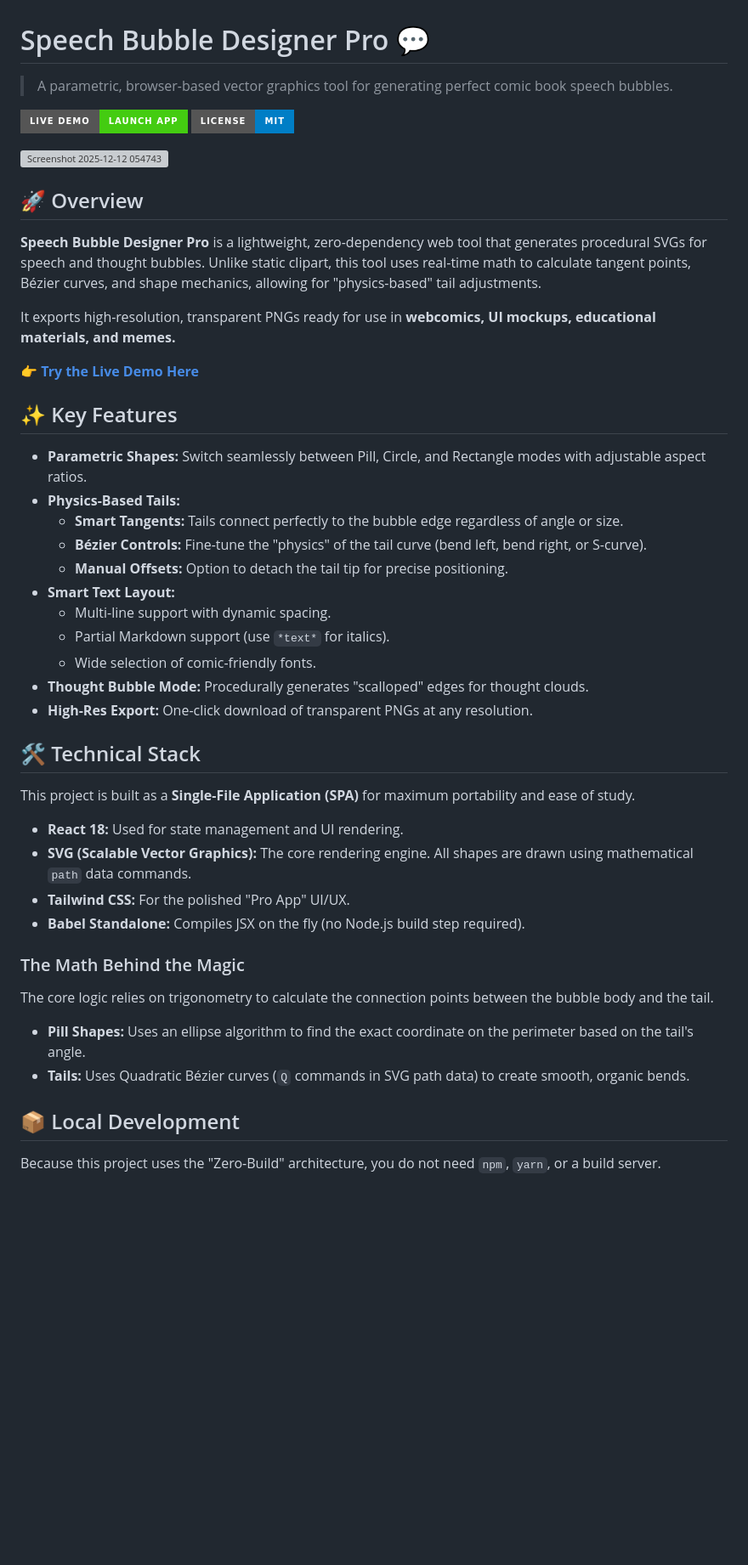
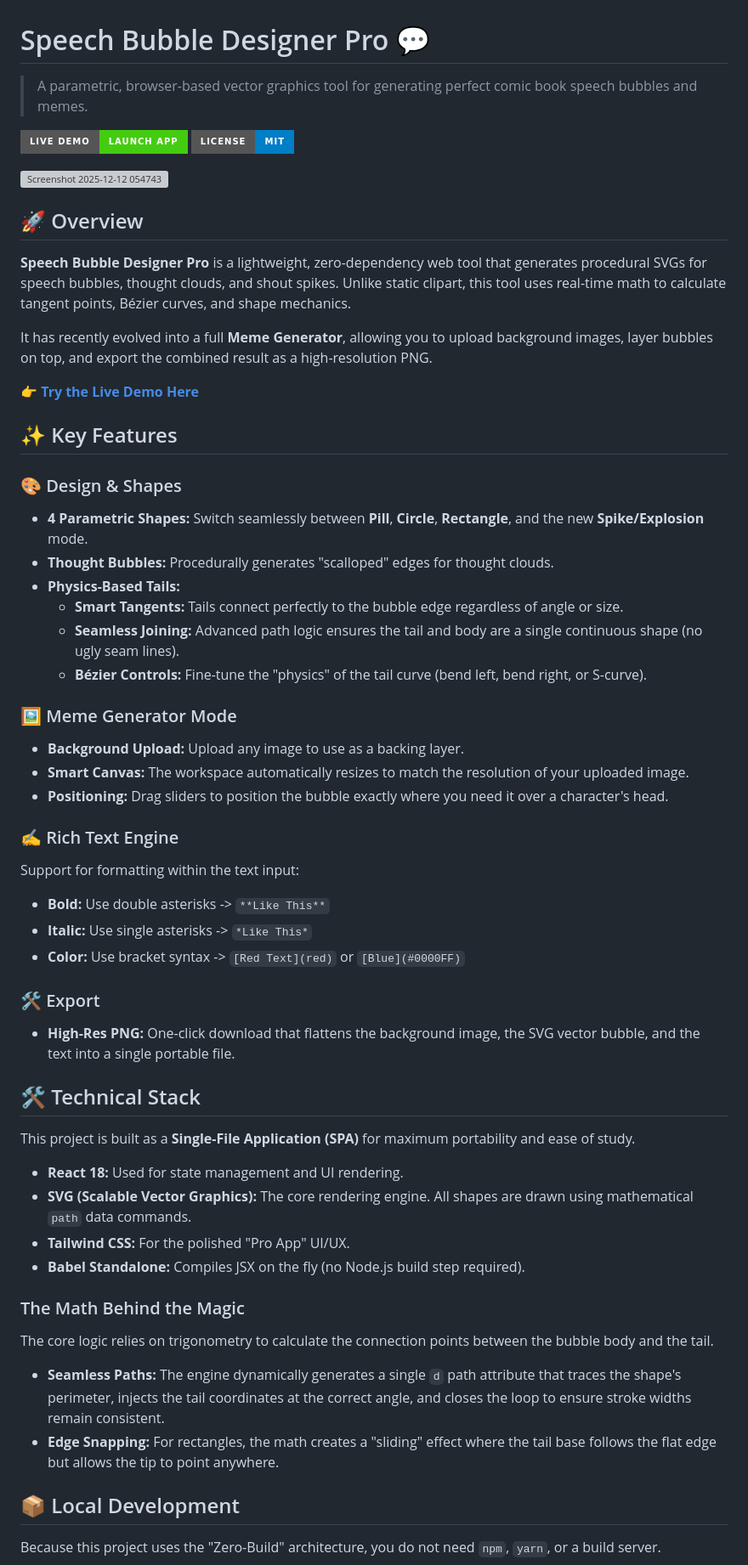
Before and after one commit to splargdotcom/speechbubble, a Markdown page: README.md, the part around the change printed below. Shown: that part at 85% size. Drawn GitHub-style; badges without logos; blank space fills up the shorter version; grey boxes are pictures that could not be loaded.

```diff
--- a/README.md
+++ b/README.md
@@ -1,6 +1,6 @@
 # Speech Bubble Designer Pro 💬
 
-> A parametric, browser-based vector graphics tool for generating perfect comic book speech bubbles.
+> A parametric, browser-based vector graphics tool for generating perfect comic book speech bubbles and memes.
 
 [![Live Demo](https://img.shields.io/badge/Live_Demo-Launch_App-success?style=for-the-badge&logo=github)](https://splargdotcom.github.io/speechbubble/)
 [![License](https://img.shields.io/badge/License-MIT-blue?style=for-the-badge)](LICENSE)
@@ -10,25 +10,35 @@
 
 ## 🚀 Overview
 
-**Speech Bubble Designer Pro** is a lightweight, zero-dependency web tool that generates procedural SVGs for speech and thought bubbles. Unlike static clipart, this tool uses real-time math to calculate tangent points, Bézier curves, and shape mechanics, allowing for "physics-based" tail adjustments.
+**Speech Bubble Designer Pro** is a lightweight, zero-dependency web tool that generates procedural SVGs for speech bubbles, thought clouds, and shout spikes. Unlike static clipart, this tool uses real-time math to calculate tangent points, Bézier curves, and shape mechanics.
 
-It exports high-resolution, transparent PNGs ready for use in **webcomics, UI mockups, educational materials, and memes.**
+It has recently evolved into a full **Meme Generator**, allowing you to upload background images, layer bubbles on top, and export the combined result as a high-resolution PNG.
 
 **[👉 Try the Live Demo Here](https://splargdotcom.github.io/speechbubble/)**
 
 ## ✨ Key Features
 
-* **Parametric Shapes:** Switch seamlessly between Pill, Circle, and Rectangle modes with adjustable aspect ratios.
+### 🎨 Design & Shapes
+* **4 Parametric Shapes:** Switch seamlessly between **Pill**, **Circle**, **Rectangle**, and the new **Spike/Explosion** mode.
+* **Thought Bubbles:** Procedurally generates "scalloped" edges for thought clouds.
 * **Physics-Based Tails:**
     * **Smart Tangents:** Tails connect perfectly to the bubble edge regardless of angle or size.
+    * **Seamless Joining:** Advanced path logic ensures the tail and body are a single continuous shape (no ugly seam lines).
     * **Bézier Controls:** Fine-tune the "physics" of the tail curve (bend left, bend right, or S-curve).
-    * **Manual Offsets:** Option to detach the tail tip for precise positioning.
-* **Smart Text Layout:**
-    * Multi-line support with dynamic spacing.
-    * Partial Markdown support (use `*text*` for italics).
-    * Wide selection of comic-friendly fonts.
-* **Thought Bubble Mode:** Procedurally generates "scalloped" edges for thought clouds.
-* **High-Res Export:** One-click download of transparent PNGs at any resolution.
+
+### 🖼️ Meme Generator Mode
+* **Background Upload:** Upload any image to use as a backing layer.
+* **Smart Canvas:** The workspace automatically resizes to match the resolution of your uploaded image.
+* **Positioning:** Drag sliders to position the bubble exactly where you need it over a character's head.
+
+### ✍️ Rich Text Engine
+Support for formatting within the text input:
+* **Bold:** Use double asterisks -> `**Like This**`
+* **Italic:** Use single asterisks -> `*Like This*`
+* **Color:** Use bracket syntax -> `[Red Text](red)` or `[Blue](#0000FF)`
+
+### 🛠️ Export
+* **High-Res PNG:** One-click download that flattens the background image, the SVG vector bubble, and the text into a single portable file.
 
 ## 🛠️ Technical Stack
 
@@ -40,10 +50,9 @@ This project is built as a **Single-File Application (SPA)** for maximum portabi
 * **Babel Standalone:** Compiles JSX on the fly (no Node.js build step required).
 
 ### The Math Behind the Magic
-
 The core logic relies on trigonometry to calculate the connection points between the bubble body and the tail.
-* **Pill Shapes:** Uses an ellipse algorithm to find the exact coordinate on the perimeter based on the tail's angle.
-* **Tails:** Uses Quadratic Bézier curves (`Q` commands in SVG path data) to create smooth, organic bends.
+* **Seamless Paths:** The engine dynamically generates a single `d` path attribute that traces the shape's perimeter, injects the tail coordinates at the correct angle, and closes the loop to ensure stroke widths remain consistent.
+* **Edge Snapping:** For rectangles, the math creates a "sliding" effect where the tail base follows the flat edge but allows the tip to point anywhere.
 
 ## 📦 Local Development
 
```
Also changed, not shown: other parts of README.md (+5 -5 lines).
